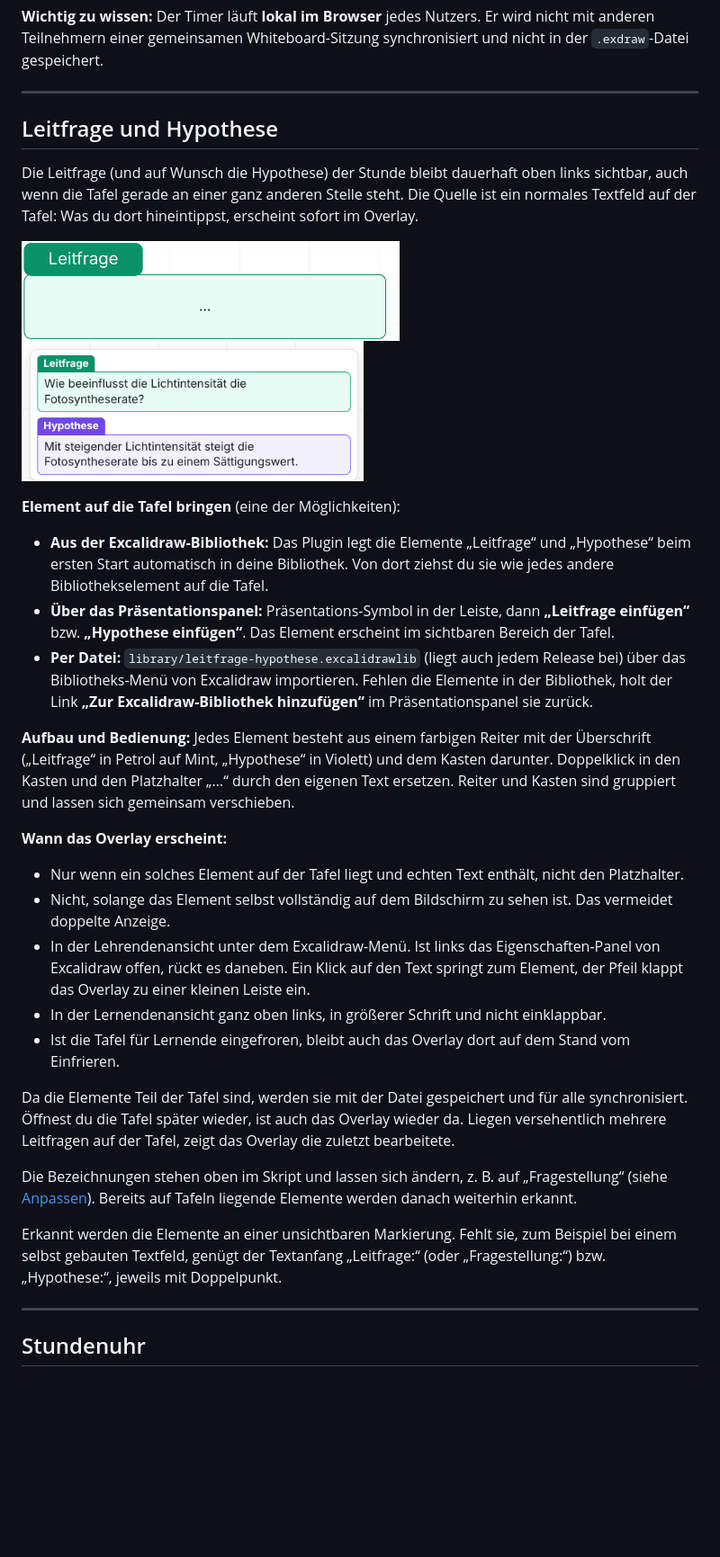
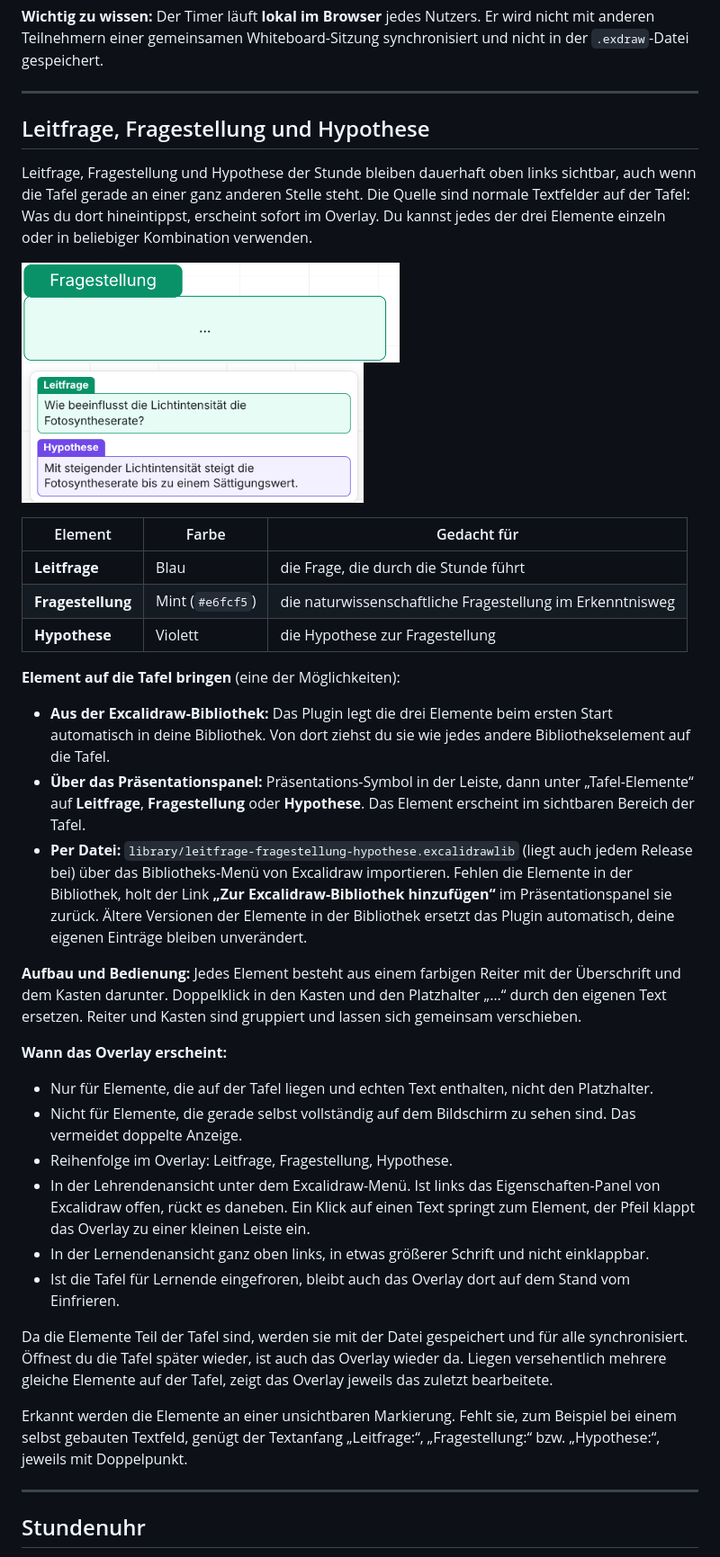
Before and after one commit to berlinstold/seaf-excalidraw-teacher-tools, a Markdown page: README.md, the part around one of its changes. Shown at 90% size. GitHub-like rendering; pictures changed too: docs/images/question-element.png; blank space fills up the shorter version.

```diff
--- a/README.md
+++ b/README.md
@@ -71,10 +71,11 @@ Teilnehmern einer gemeinsamen Whiteboard-Sitzung synchronisiert und nicht in der
 
 ---
 
-## Leitfrage und Hypothese
+## Leitfrage, Fragestellung und Hypothese
 
-Die Leitfrage (und auf Wunsch die Hypothese) der Stunde bleibt dauerhaft oben links sichtbar, auch wenn die
-Tafel gerade an einer ganz anderen Stelle steht. Die Quelle ist ein normales Textfeld auf der Tafel: Was du dort
-hineintippst, erscheint sofort im Overlay.
+Leitfrage, Fragestellung und Hypothese der Stunde bleiben dauerhaft oben links sichtbar, auch wenn die Tafel
+gerade an einer ganz anderen Stelle steht. Die Quelle sind normale Textfelder auf der Tafel: Was du dort
+hineintippst, erscheint sofort im Overlay. Du kannst jedes der drei Elemente einzeln oder in beliebiger
+Kombination verwenden.
 
 <p>
@@ -83,37 +84,42 @@ hineintippst, erscheint sofort im Overlay.
 </p>
+
+| Element | Farbe | Gedacht für |
+|---|---|---|
+| **Leitfrage** | Blau | die Frage, die durch die Stunde führt |
+| **Fragestellung** | Mint (`#e6fcf5`) | die naturwissenschaftliche Fragestellung im Erkenntnisweg |
+| **Hypothese** | Violett | die Hypothese zur Fragestellung |
 
 **Element auf die Tafel bringen** (eine der Möglichkeiten):
 
-- **Aus der Excalidraw-Bibliothek:** Das Plugin legt die Elemente „Leitfrage“ und „Hypothese“ beim ersten
-  Start automatisch in deine Bibliothek. Von dort ziehst du sie wie jedes andere Bibliothekselement auf die Tafel.
-- **Über das Präsentationspanel:** Präsentations-Symbol in der Leiste, dann **„Leitfrage einfügen“** bzw.
-  **„Hypothese einfügen“**. Das Element erscheint im sichtbaren Bereich der Tafel.
-- **Per Datei:** `library/leitfrage-hypothese.excalidrawlib` (liegt auch jedem Release bei) über das
-  Bibliotheks-Menü von Excalidraw importieren. Fehlen die Elemente in der Bibliothek, holt der Link
-  **„Zur Excalidraw-Bibliothek hinzufügen“** im Präsentationspanel sie zurück.
+- **Aus der Excalidraw-Bibliothek:** Das Plugin legt die drei Elemente beim ersten Start automatisch in deine
+  Bibliothek. Von dort ziehst du sie wie jedes andere Bibliothekselement auf die Tafel.
+- **Über das Präsentationspanel:** Präsentations-Symbol in der Leiste, dann unter „Tafel-Elemente“ auf
+  **Leitfrage**, **Fragestellung** oder **Hypothese**. Das Element erscheint im sichtbaren Bereich der Tafel.
+- **Per Datei:** `library/leitfrage-fragestellung-hypothese.excalidrawlib` (liegt auch jedem Release bei) über
+  das Bibliotheks-Menü von Excalidraw importieren. Fehlen die Elemente in der Bibliothek, holt der Link
+  **„Zur Excalidraw-Bibliothek hinzufügen“** im Präsentationspanel sie zurück. Ältere Versionen der Elemente
+  in der Bibliothek ersetzt das Plugin automatisch, deine eigenen Einträge bleiben unverändert.
 
-**Aufbau und Bedienung:** Jedes Element besteht aus einem farbigen Reiter mit der Überschrift („Leitfrage“
-in Petrol auf Mint, „Hypothese“ in Violett) und dem Kasten darunter. Doppelklick in den Kasten und den Platzhalter
-„…“ durch den eigenen Text ersetzen. Reiter und Kasten sind gruppiert und lassen sich gemeinsam verschieben.
+**Aufbau und Bedienung:** Jedes Element besteht aus einem farbigen Reiter mit der Überschrift und dem Kasten
+darunter. Doppelklick in den Kasten und den Platzhalter „…“ durch den eigenen Text ersetzen. Reiter und Kasten
+sind gruppiert und lassen sich gemeinsam verschieben.
 
 **Wann das Overlay erscheint:**
 
-- Nur wenn ein solches Element auf der Tafel liegt und echten Text enthält, nicht den Platzhalter.
-- Nicht, solange das Element selbst vollständig auf dem Bildschirm zu sehen ist. Das vermeidet doppelte Anzeige.
+- Nur für Elemente, die auf der Tafel liegen und echten Text enthalten, nicht den Platzhalter.
+- Nicht für Elemente, die gerade selbst vollständig auf dem Bildschirm zu sehen sind. Das vermeidet doppelte Anzeige.
+- Reihenfolge im Overlay: Leitfrage, Fragestellung, Hypothese.
 - In der Lehrendenansicht unter dem Excalidraw-Menü. Ist links das Eigenschaften-Panel von Excalidraw offen,
-  rückt es daneben. Ein Klick auf den Text springt zum Element, der Pfeil klappt das Overlay zu einer kleinen Leiste ein.
-- In der Lernendenansicht ganz oben links, in größerer Schrift und nicht einklappbar.
+  rückt es daneben. Ein Klick auf einen Text springt zum Element, der Pfeil klappt das Overlay zu einer kleinen Leiste ein.
+- In der Lernendenansicht ganz oben links, in etwas größerer Schrift und nicht einklappbar.
 - Ist die Tafel für Lernende eingefroren, bleibt auch das Overlay dort auf dem Stand vom Einfrieren.
 
 Da die Elemente Teil der Tafel sind, werden sie mit der Datei gespeichert und für alle synchronisiert. Öffnest du
-die Tafel später wieder, ist auch das Overlay wieder da. Liegen versehentlich mehrere Leitfragen auf der Tafel,
-zeigt das Overlay die zuletzt bearbeitete.
-
-Die Bezeichnungen stehen oben im Skript und lassen sich ändern, z. B. auf „Fragestellung“
-(siehe [Anpassen](#anpassen)). Bereits auf Tafeln liegende Elemente werden danach weiterhin erkannt.
+die Tafel später wieder, ist auch das Overlay wieder da. Liegen versehentlich mehrere gleiche Elemente auf der
+Tafel, zeigt das Overlay jeweils das zuletzt bearbeitete.
 
 Erkannt werden die Elemente an einer unsichtbaren Markierung. Fehlt sie, zum Beispiel bei einem selbst gebauten
-Textfeld, genügt der Textanfang „Leitfrage:“ (oder „Fragestellung:“) bzw. „Hypothese:“, jeweils mit Doppelpunkt.
+Textfeld, genügt der Textanfang „Leitfrage:“, „Fragestellung:“ bzw. „Hypothese:“, jeweils mit Doppelpunkt.
 
 ---
 
```
Also changed, not shown: other parts of README.md (+5 -9 lines), CHANGELOG.md (+9 -9 lines), 4 other files.
